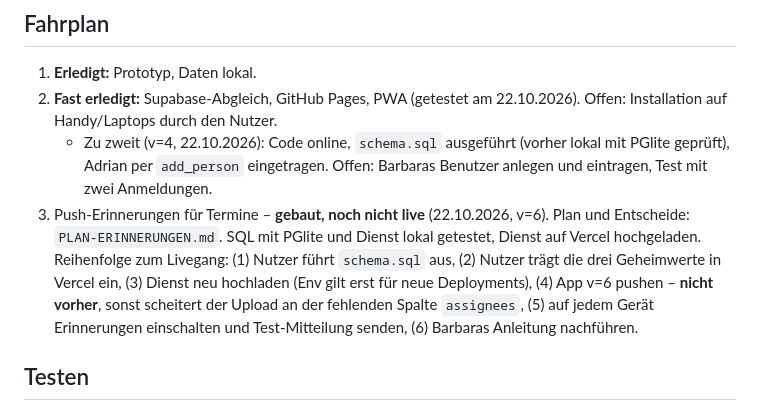
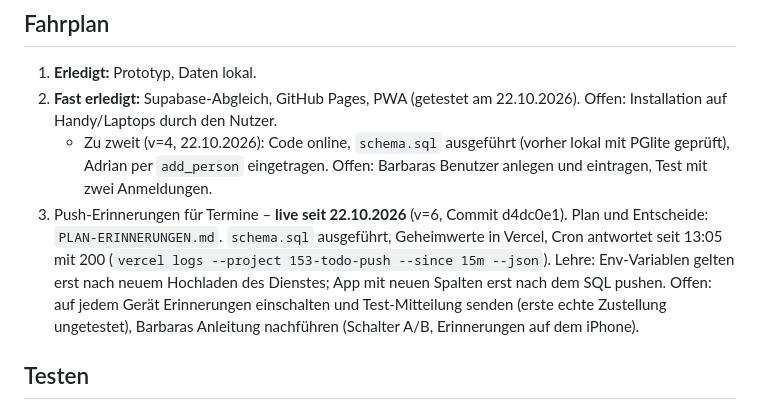
Before and after one commit to adluethy/153-todo-app, a Markdown page: CLAUDE.md, the part around the change. Drawn GitHub-style.

Commit message:
Stand nachgeführt: Erinnerungen live
Co-Authored-By: Claude Opus 5.5 <noreply@anthropic.com>

```diff
--- a/CLAUDE.md
+++ b/CLAUDE.md
@@ -132,12 +132,12 @@ Abgleich (sync.js):
    - Zu zweit (v=4, 22.10.2026): Code online, `schema.sql` ausgeführt (vorher lokal mit PGlite
      geprüft), Adrian per `add_person` eingetragen. Offen: Barbaras Benutzer anlegen und eintragen,
      Test mit zwei Anmeldungen.
-3. Push-Erinnerungen für Termine – **gebaut, noch nicht live** (22.10.2026, v=6). Plan und Entscheide:
-   `PLAN-ERINNERUNGEN.md`. SQL mit PGlite und Dienst lokal getestet, Dienst auf Vercel hochgeladen.
-   Reihenfolge zum Livegang: (1) Nutzer führt `schema.sql` aus, (2) Nutzer trägt die drei Geheimwerte in
-   Vercel ein, (3) Dienst neu hochladen (Env gilt erst für neue Deployments), (4) App v=6 pushen –
-   **nicht vorher**, sonst scheitert der Upload an der fehlenden Spalte `assignees`,
-   (5) auf jedem Gerät Erinnerungen einschalten und Test-Mitteilung senden, (6) Barbaras Anleitung nachführen.
+3. Push-Erinnerungen für Termine – **live seit 22.10.2026** (v=6, Commit d4dc0e1). Plan und Entscheide:
+   `PLAN-ERINNERUNGEN.md`. `schema.sql` ausgeführt, Geheimwerte in Vercel, Cron antwortet seit 13:05 mit 200
+   (`vercel logs --project 153-todo-push --since 15m --json`). Lehre: Env-Variablen gelten erst nach neuem
+   Hochladen des Dienstes; App mit neuen Spalten erst nach dem SQL pushen.
+   Offen: auf jedem Gerät Erinnerungen einschalten und Test-Mitteilung senden (erste echte Zustellung
+   ungetestet), Barbaras Anleitung nachführen (Schalter A/B, Erinnerungen auf dem iPhone).
 
 ## Testen
 
```
Also changed, not shown: LIESMICH.md (+1 -1 lines), PLAN-ERINNERUNGEN.md (+2 -2 lines).
